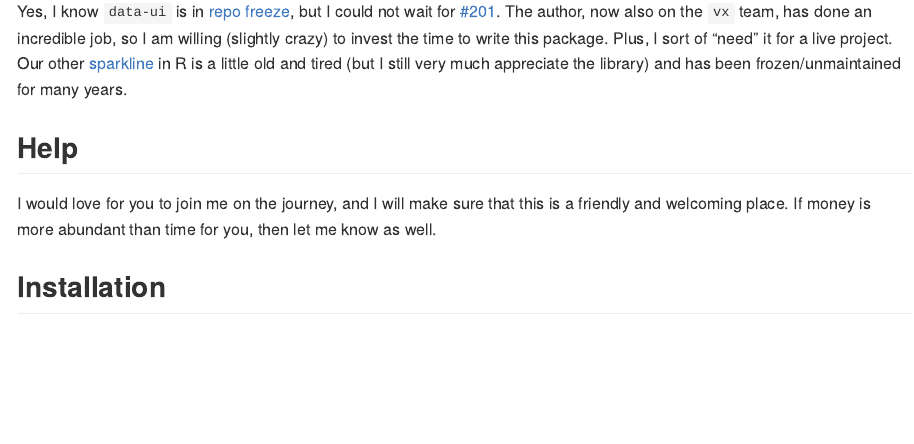
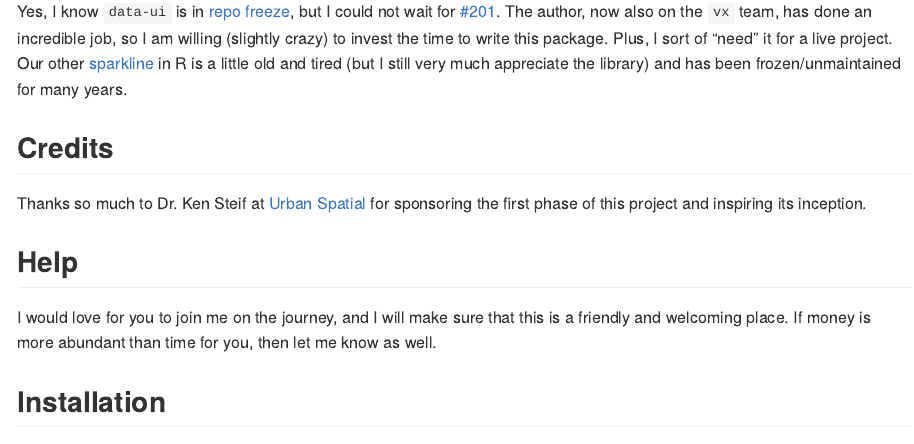
Before and after one commit to timelyportfolio/dataui, an R Markdown document (README.Rmd): the page in a window 1100 px wide, from 200 px down. The pictures show the output file README.md that the author committed with the source, drawn offline in the style of GitHub; badge pictures from the web are left out.

Commit message:
pkgdown and add Ken Steif @urbanspatial as contributor with a credit in readme

```diff
--- a/README.Rmd
+++ b/README.Rmd
@@ -23,6 +23,10 @@ knitr::opts_chunk$set(
 `dataui` brings the beautiful interactive visualizations of [`data-ui`](https://williaster.github.io/data-ui) based on [`vx`](https://vx-demo.now.sh/) to **R**.  Currently the package nearly fully supports [`sparkline`](https://williaster.github.io/data-ui/?selectedKind=sparkline&selectedStory=Kitchen%20sink&full=0&addons=0&stories=1&panelRight=0) and [`histogram`](https://williaster.github.io/data-ui/?selectedKind=histogram&selectedStory=Playground&full=0&addons=0&stories=1&panelRight=0), and no you do **not** need to know `React`.  You will be writing `React` without even knowing it.
 
 Yes, I know `data-ui` is in [repo freeze](https://github.com/williaster/data-ui#repo-freeze-), but I could not wait for [#201](https://github.com/williaster/data-ui/issues/201).  The author, now also on the `vx` team, has done an incredible job, so I am willing (slightly crazy) to invest the time to write this package.  Plus, I sort of "need" it for a live project.  Our other  [sparkline](https://omnipotent.net/jquery.sparkline/#s-about) in R is a little old and tired (but I still very much appreciate the library) and has been frozen/unmaintained for many years.
+
+## Credits
+
+Thanks so much to Dr. Ken Steif at [Urban Spatial](http://urbanspatialanalysis.com/about/) for sponsoring the first phase of this project and inspiring its inception.
 
 ## Help
 
```
Also changed, not shown: README.md, docs/pkgdown.yml, 22 other files.
